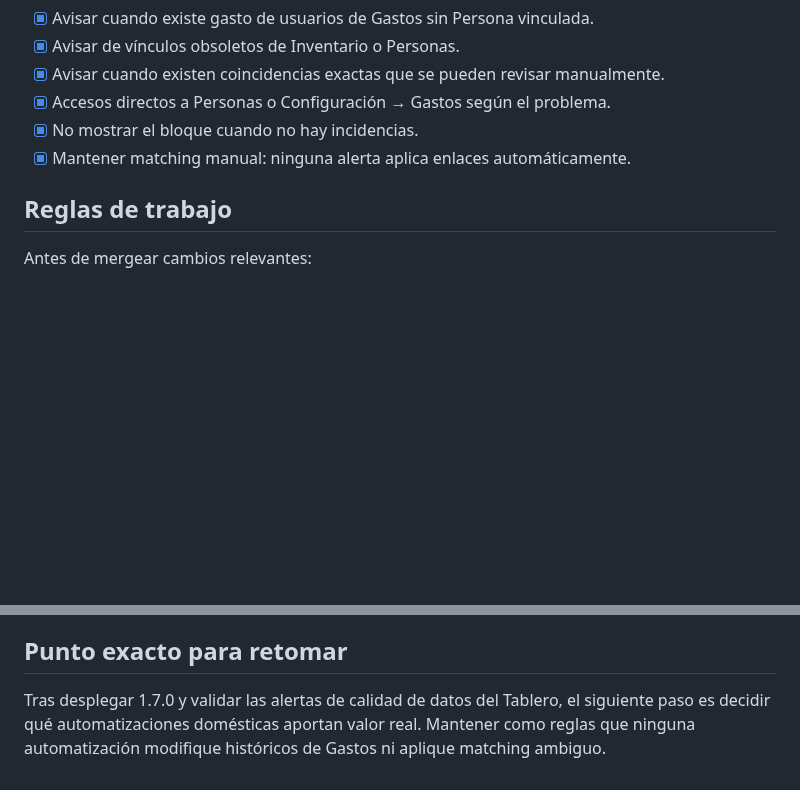
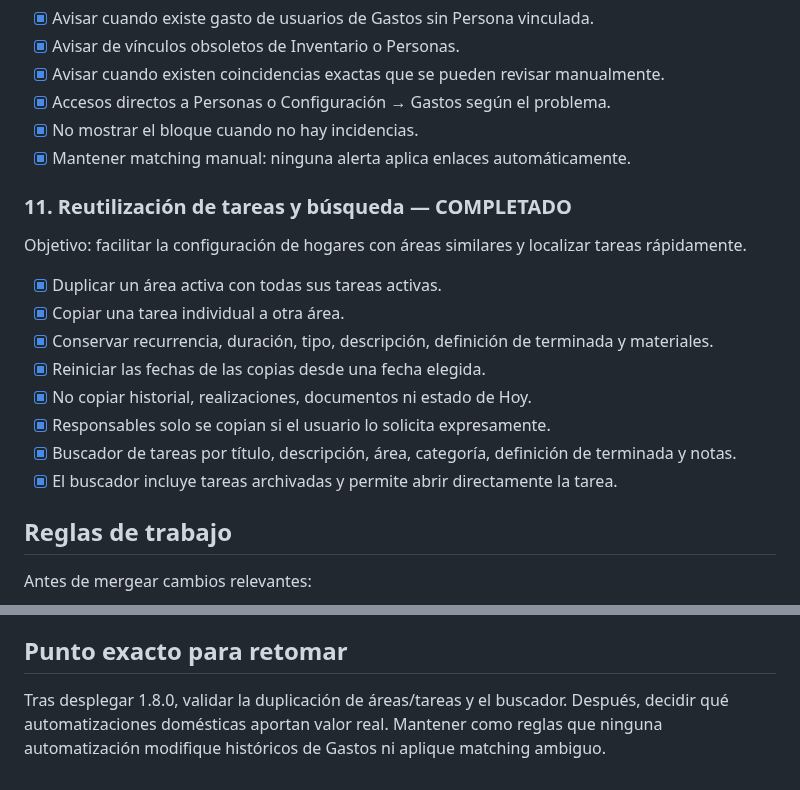
Before and after one commit to txemisys/casa-tareas, a Markdown page: ROADMAP.md, 2 parts joined by grey strips. Drawn GitHub-style; blank space fills up the shorter version.

Commit message:
Document task reuse and search milestone

```diff
--- a/ROADMAP.md
+++ b/ROADMAP.md
@@ -147,6 +147,17 @@ Objetivo: mostrar en el Tablero solo incidencias accionables sin modificar datos
 - [x] No mostrar el bloque cuando no hay incidencias.
 - [x] Mantener matching manual: ninguna alerta aplica enlaces automáticamente.
 
+### 11. Reutilización de tareas y búsqueda — COMPLETADO
+Objetivo: facilitar la configuración de hogares con áreas similares y localizar tareas rápidamente.
+- [x] Duplicar un área activa con todas sus tareas activas.
+- [x] Copiar una tarea individual a otra área.
+- [x] Conservar recurrencia, duración, tipo, descripción, definición de terminada y materiales.
+- [x] Reiniciar las fechas de las copias desde una fecha elegida.
+- [x] No copiar historial, realizaciones, documentos ni estado de Hoy.
+- [x] Responsables solo se copian si el usuario lo solicita expresamente.
+- [x] Buscador de tareas por título, descripción, área, categoría, definición de terminada y notas.
+- [x] El buscador incluye tareas archivadas y permite abrir directamente la tarea.
+
 ## Reglas de trabajo
 
 Antes de mergear cambios relevantes:
@@ -185,4 +196,4 @@ Ctrl + Shift + R
 
 ## Punto exacto para retomar
 
-Tras desplegar 1.7.0 y validar las alertas de calidad de datos del Tablero, el siguiente paso es decidir qué automatizaciones domésticas aportan valor real. Mantener como reglas que ninguna automatización modifique históricos de Gastos ni aplique matching ambiguo.
+Tras desplegar 1.8.0, validar la duplicación de áreas/tareas y el buscador. Después, decidir qué automatizaciones domésticas aportan valor real. Mantener como reglas que ninguna automatización modifique históricos de Gastos ni aplique matching ambiguo.
```
